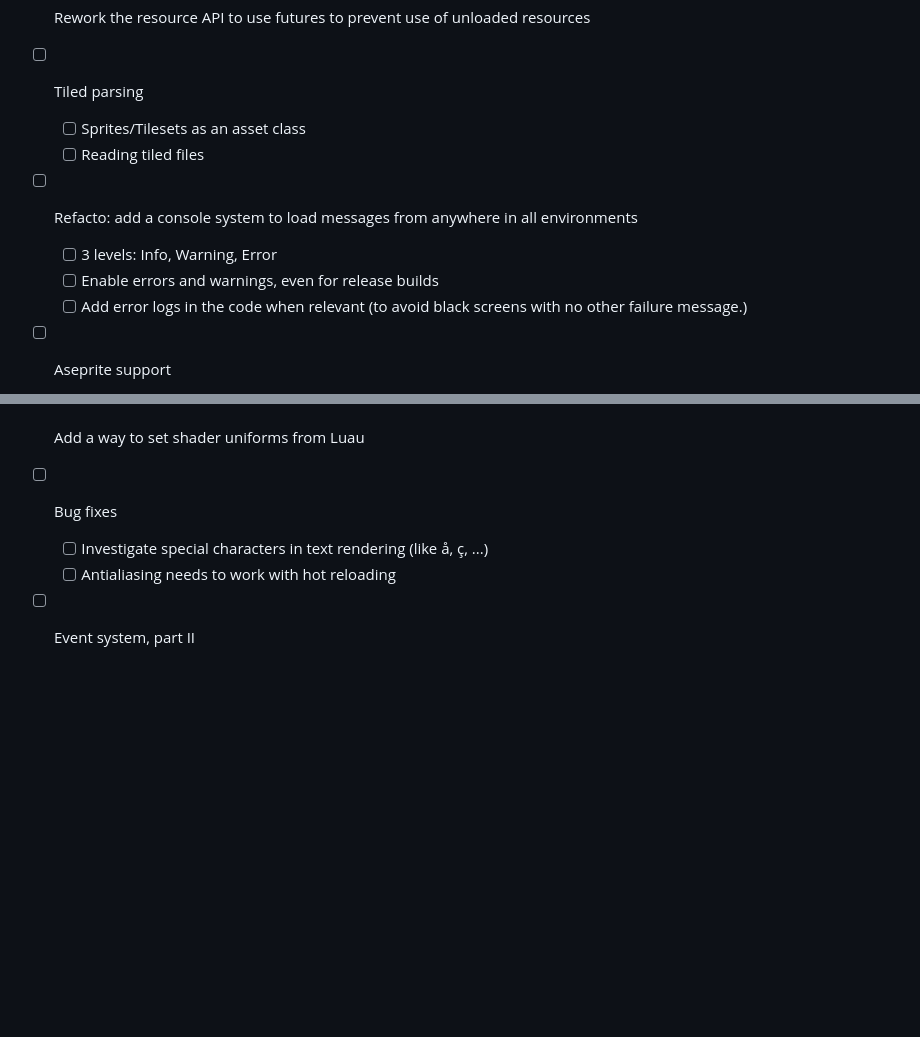
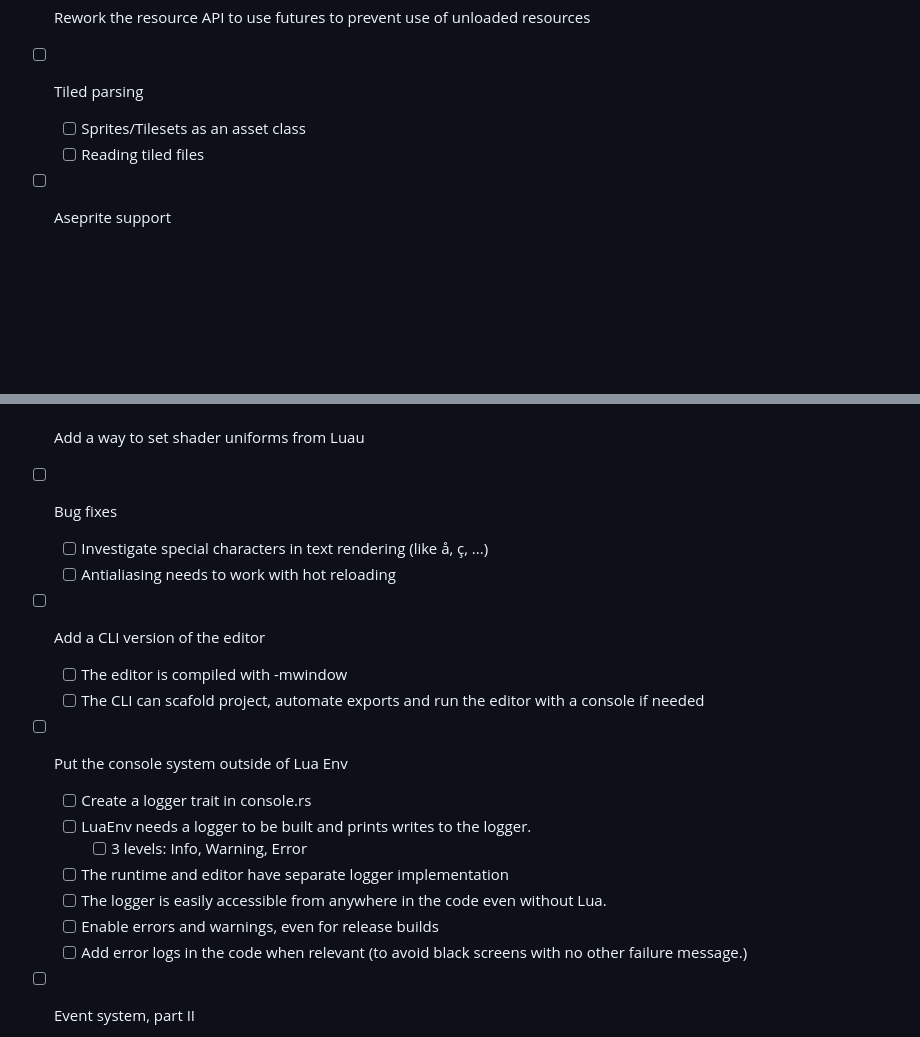
Before and after one commit to vanyle/vectarine, a Markdown page: TODO.md, 2 parts joined by grey strips. GitHub-like rendering; blank space fills up the shorter version.

Commit message:
:memo: update todos

```diff
--- a/TODO.md
+++ b/TODO.md
@@ -14,10 +14,6 @@
 - [ ] Tiled parsing
   - [ ] Sprites/Tilesets as an asset class
   - [ ] Reading tiled files
-- [ ] Refacto: add a console system to load messages from anywhere in all environments
-  - [ ] 3 levels: Info, Warning, Error
-  - [ ] Enable errors and warnings, even for release builds
-  - [ ] Add error logs in the code when relevant (to avoid black screens with no other failure message.)
 - [ ] Aseprite support
   - [ ] Load Aseprite files as images
   - [ ] Load Aseprite files as tilesets
@@ -55,6 +51,17 @@
 - [ ] Bug fixes
   - [ ] Investigate special characters in text rendering (like å, ç, ...)
   - [ ] Antialiasing needs to work with hot reloading
+- [ ] Add a CLI version of the editor
+  - [ ] The editor is compiled with -mwindow
+  - [ ] The CLI can scafold project, automate exports and run the editor with a console if needed
+- [ ] Put the console system outside of Lua Env
+  - [ ] Create a logger trait in console.rs
+  - [ ] LuaEnv needs a logger to be built and prints writes to the logger.
+    - [ ] 3 levels: Info, Warning, Error
+  - [ ] The runtime and editor have separate logger implementation
+  - [ ] The logger is easily accessible from anywhere in the code even without Lua.
+  - [ ] Enable errors and warnings, even for release builds
+  - [ ] Add error logs in the code when relevant (to avoid black screens with no other failure message.)
 - [ ] Event system, part II
   - [ ] Add event channels (you can have an on-hit event with per-entity filtering. Channels are strings with a hashmap lookup, They are cheap)
   - [ ] Timer event?
```
